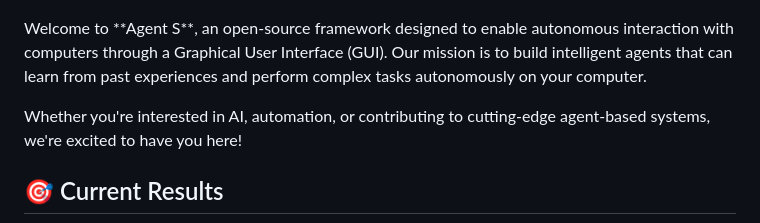
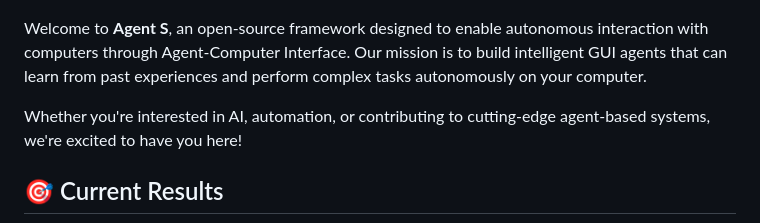
Before and after one commit to simular-ai/Agent-S, a Markdown page: README.md, the part around one of its changes. Rendered like a GitHub page.

```diff
--- a/README.md
+++ b/README.md
@@ -15,11 +15,9 @@
     <img src="./images/teaser.png" width="800">
 </p>
 
-<p>
-Welcome to **Agent S**, an open-source framework designed to enable autonomous interaction with computers through a Graphical User Interface (GUI). Our mission is to build intelligent agents that can learn from past experiences and perform complex tasks autonomously on your computer.
+Welcome to **Agent S**, an open-source framework designed to enable autonomous interaction with computers through Agent-Computer Interface. Our mission is to build intelligent GUI agents that can learn from past experiences and perform complex tasks autonomously on your computer.
 
 Whether you're interested in AI, automation, or contributing to cutting-edge agent-based systems, we're excited to have you here!
-</p>
 
 ## 🎯 Current Results
 
```
Also changed, not shown: other parts of README.md (+1 -1 lines).
